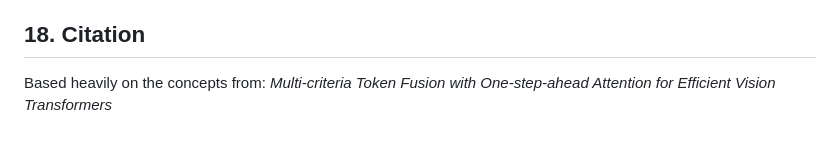
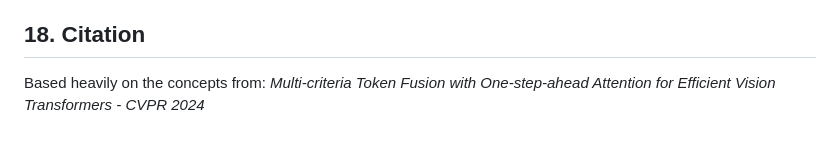
Before and after one commit to sachhu04/DefectLens, a Markdown page: README.md, the part around the change. Rendered like a GitHub page.

Commit message:
Update README.md
Updated citation to include conference details.

```diff
--- a/README.md
+++ b/README.md
@@ -154,4 +154,4 @@ The architecture supports turning on/off specific criteria (`use_sim`, `use_info
 
 ## 18. Citation
 Based heavily on the concepts from:
-*Multi-criteria Token Fusion with One-step-ahead Attention for Efficient Vision Transformers*
+*Multi-criteria Token Fusion with One-step-ahead Attention for Efficient Vision Transformers - CVPR 2024*
```
